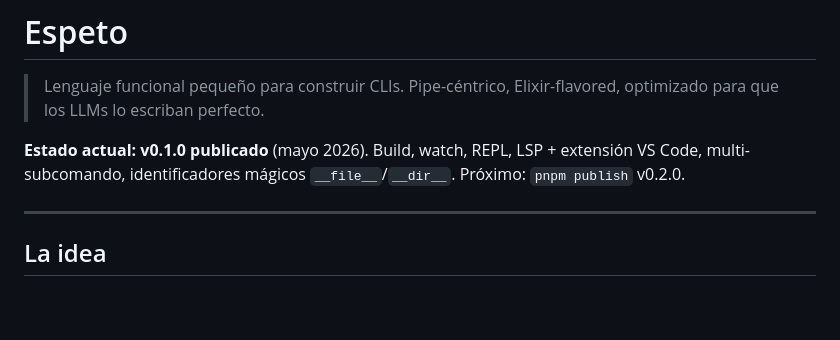
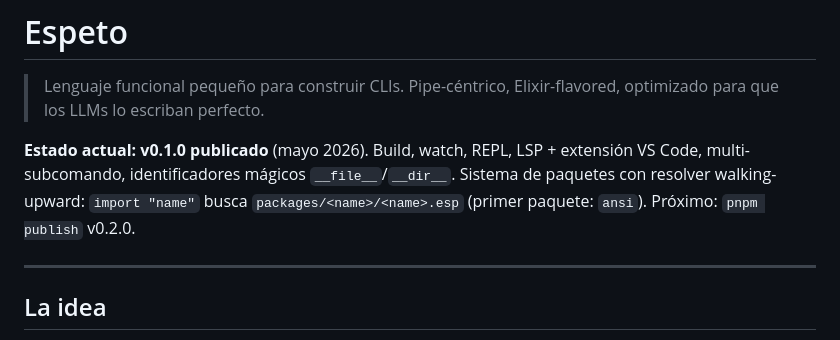
Before and after one commit to FrancisVega/espeto, a Markdown page: README.md, the part around the change. GitHub-like rendering; blank space fills up the shorter version.

Commit message:
docs(readme): mention package system in status line
Reflects that imports now resolve packages by walking upward from the
importer, with `ansi` as the first packaged module.

```diff
--- a/README.md
+++ b/README.md
@@ -2,7 +2,7 @@
 
 > Lenguaje funcional pequeño para construir CLIs. Pipe-céntrico, Elixir-flavored, optimizado para que los LLMs lo escriban perfecto.
 
-**Estado actual:** **v0.1.0 publicado** (mayo 2026). Build, watch, REPL, LSP + extensión VS Code, multi-subcomando, identificadores mágicos `__file__`/`__dir__`. Próximo: `pnpm publish` v0.2.0.
+**Estado actual:** **v0.1.0 publicado** (mayo 2026). Build, watch, REPL, LSP + extensión VS Code, multi-subcomando, identificadores mágicos `__file__`/`__dir__`. Sistema de paquetes con resolver walking-upward: `import "name"` busca `packages/<name>/<name>.esp` (primer paquete: `ansi`). Próximo: `pnpm publish` v0.2.0.
 
 ---
 
```
